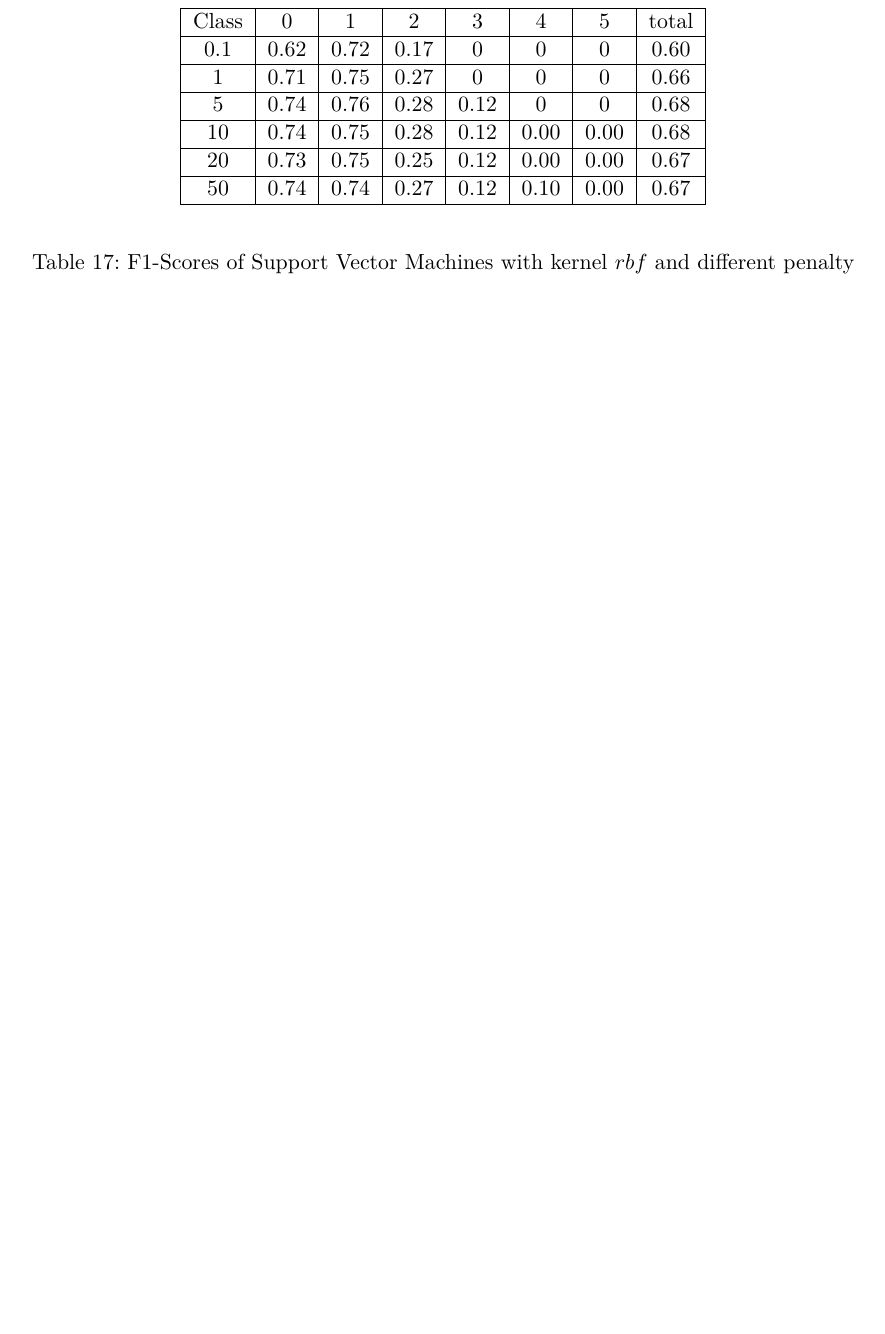
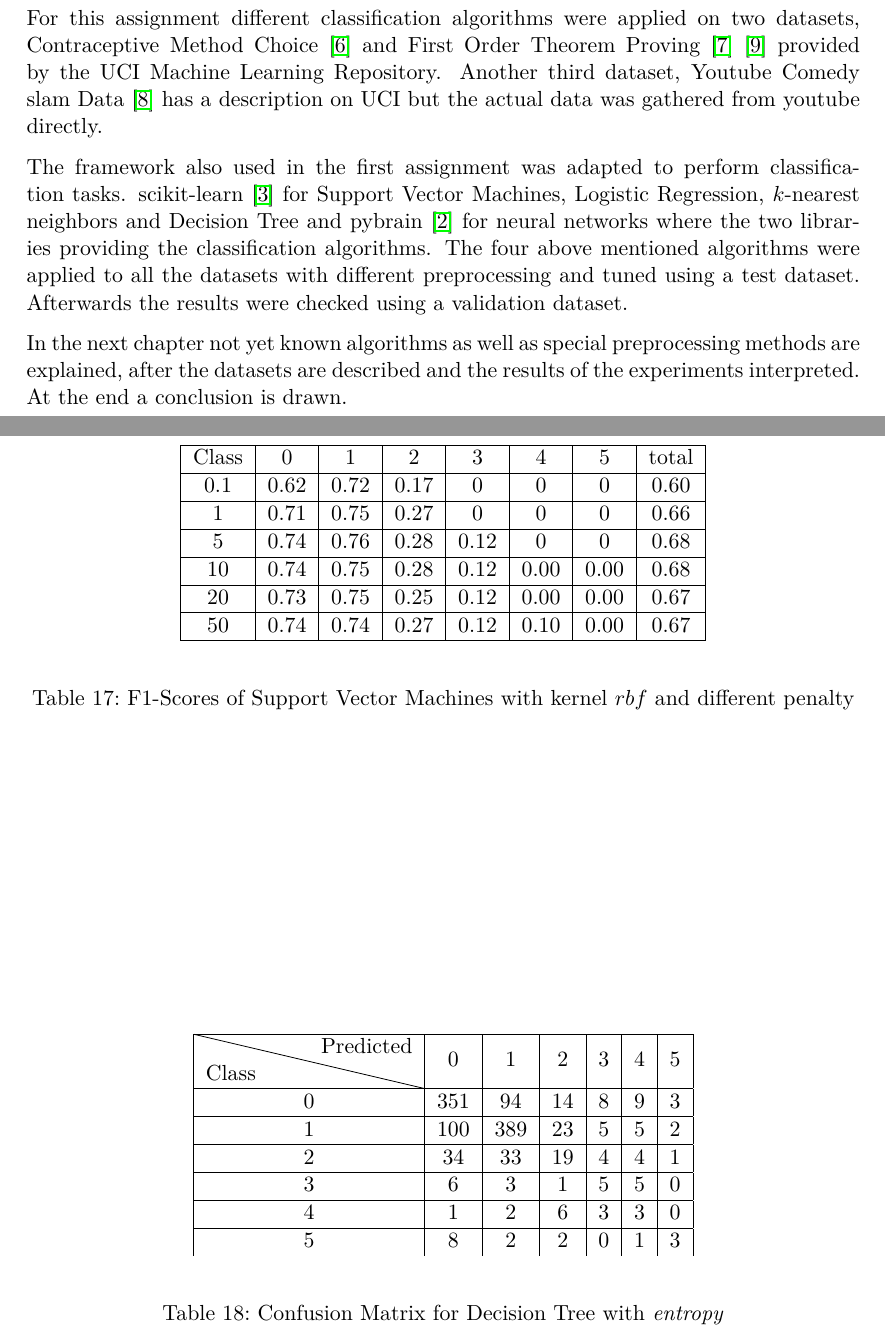
Before and after one commit to drossegger/ml-ex1, a LaTeX paper (doc/src/report2/document.tex, which reads doc/src/report2/db2.tex, doc/src/report2/introduction.tex): part of page 20 of 20 before the commit and two parts of pages 3 and 20 of 20 after it, the two joined at a grey line, cut at the place of the change, the shorter picture padded with empty space. Compiled offline with pdfLaTeX; an older LaTeX class or package is replaced by its successor.

Commit message:
added introduction

```diff
--- a/doc/src/report2/db2.tex
+++ b/doc/src/report2/db2.tex
@@ -100,2 +100,17 @@ Looking at the class distribution visualized in Table~\ref{ds2:table:classes} it
 \par $Neural networks$ was by far the worst classification technique being immune to parameter change and giving bad results in the validation as well as in the test dataset.
+
+\begin{table}[p]
+	\begin{center}
+		\begin{tabular}{|c|c|c|c|c|c|c|}
+		\hline	\backslashbox{Class}{Predicted} & $0$ & $1$ & $2$ & $3$ & $4$ & $5$ \\
+		\hline  0 & $351$ & $94$ & $14$ & $8$ & $9$ & $3$ \\
+		\hline  1 & $100$ & $389$ & $23$ & $5$ & $5$ & $2$ \\
+		\hline  2 & $34$  & $33$ & $19$ & $4$ & $4$ & $1$ \\
+		\hline  3 & $6$   & $3$ & $1$ & $5$ & $5$ & $0$ \\
+		\hline  4 & $1$   & $2$ & $6$ & $3$ & $3$ & $0$ \\
+		\hline  5 & $8$   & $2$ & $2$ & $0$ & $1$ & $3$ \\
+		\end{tabular}
+	\end{center}
+		\caption{Confusion Matrix for Decision Tree with \textit{entropy}\label{ds2:confmatrix}}
+\end{table}
 \label{ds2:sec:comparison}
--- a/doc/src/report2/introduction.tex
+++ b/doc/src/report2/introduction.tex
@@ -1 +1,6 @@
 \section{Introduction}
+For this assignment different classification algorithms were applied on two datasets, Contraceptive Method Choice~\cite{ds1:uci} and First Order Theorem Proving~\cite{ds2:uci}~\cite{ds2:paper} provided by the UCI Machine Learning Repository. Another third dataset, Youtube Comedy slam Data~\cite{ds3:uci} has a description on UCI but the actual data was gathered from youtube directly.
+
+\par The framework also used in the first assignment was adapted to perform classification tasks. scikit-learn~\cite{scikit} for Support Vector Machines, Logistic Regression, $k$-nearest neighbors and Decision Tree and pybrain~\cite{pybrain} for neural networks where the two libraries providing the classification algorithms.
+The four above mentioned algorithms were applied to all the datasets with different preprocessing and tuned using a test dataset. Afterwards the results were checked using a validation dataset.
+\par In the next chapter not yet known algorithms as well as special preprocessing methods are explained, after the datasets are described and the results of the experiments interpreted. At the end a conclusion is drawn.
```
Also changed, not shown: doc/src/report2/document.bib (+10 -0 lines), doc/src/report2/document.tex (+1 -1 lines), doc/src/report2/db2.tex (2 more changed lines).
